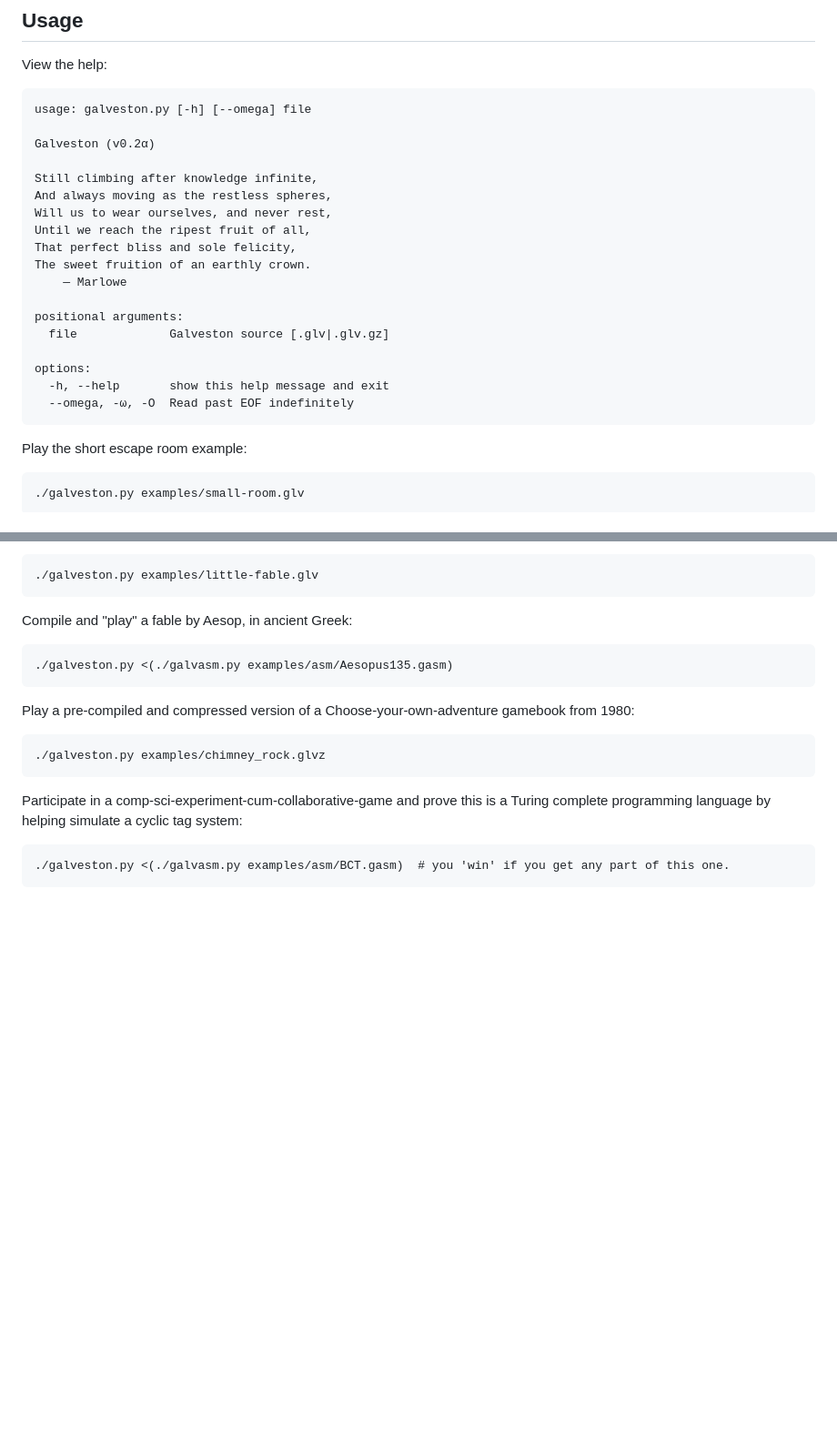
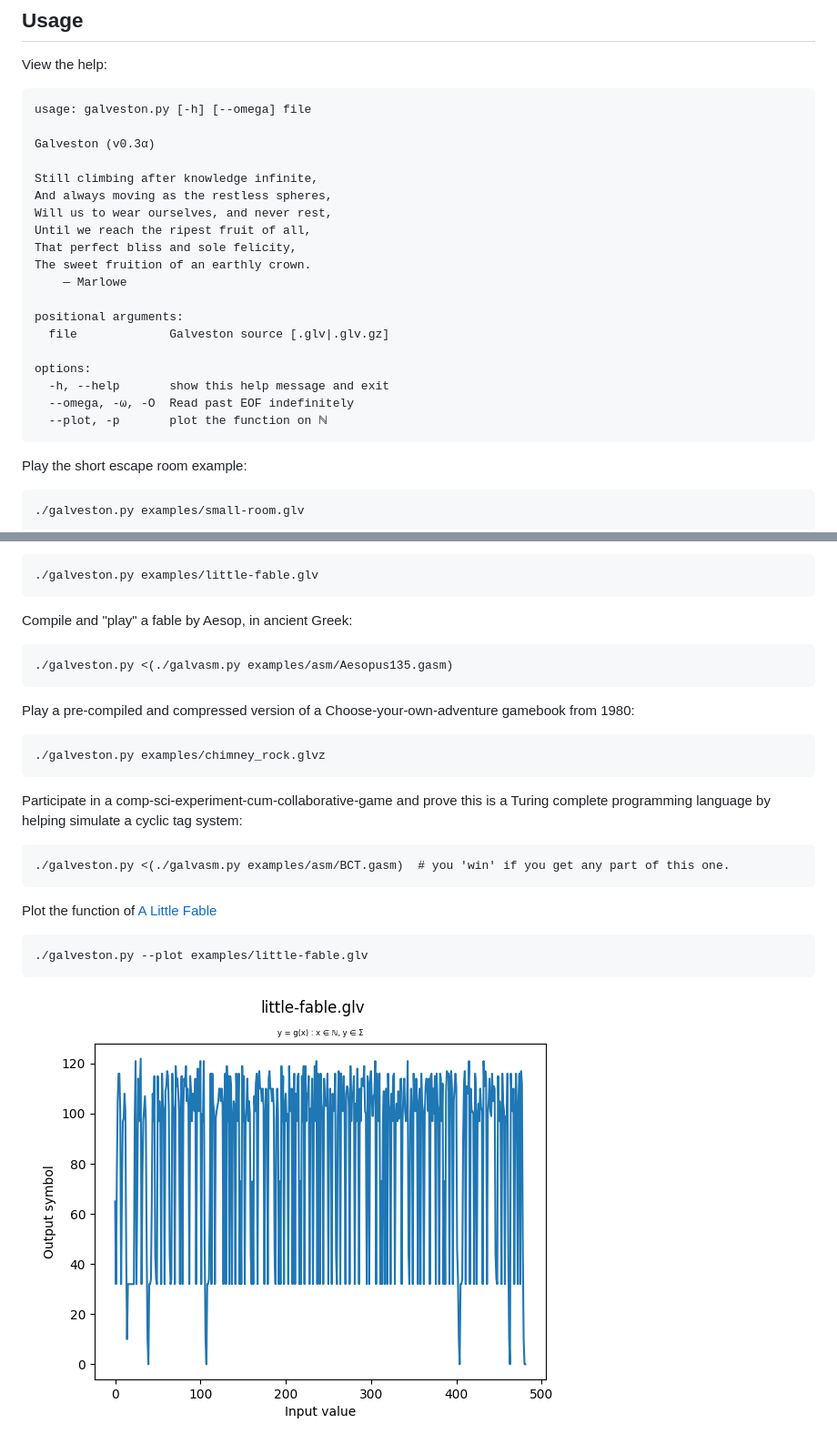
Before and after one commit to hornc/Galveston, a Markdown page: README.md, 2 parts joined by grey strips. Shown at 91% size. Rendered like a GitHub page; pictures changed too: img/little-fable.png (added); blank space fills up the shorter version.

Commit message:
add CLI arg to plot fuction of a Galveston ω-word

````diff
--- a/README.md
+++ b/README.md
@@ -44,7 +44,7 @@ View the help:
 ```
 usage: galveston.py [-h] [--omega] file
 
-Galveston (v0.2α)
+Galveston (v0.3α)
 
 Still climbing after knowledge infinite,
 And always moving as the restless spheres,
@@ -60,6 +60,7 @@ positional arguments:
 options:
   -h, --help       show this help message and exit
   --omega, -ω, -O  Read past EOF indefinitely
+  --plot, -p       plot the function on ℕ
 ```
 
 Play the short escape room example:
@@ -81,3 +82,9 @@ Play a pre-compiled and compressed version of a Choose-your-own-adventure gamebo
 Participate in a comp-sci-experiment-cum-collaborative-game and prove this is a Turing complete programming language by helping simulate a cyclic tag system:
 
     ./galveston.py <(./galvasm.py examples/asm/BCT.gasm)  # you 'win' if you get any part of this one.
+
+Plot the function of [A Little Fable](examples/little-fable.glv)
+
+    ./galveston.py --plot examples/little-fable.glv
+
+![A Little Fable plot](img/little-fable.png)
````
Also changed, not shown: img/small-room.png (added), 1 other file.
